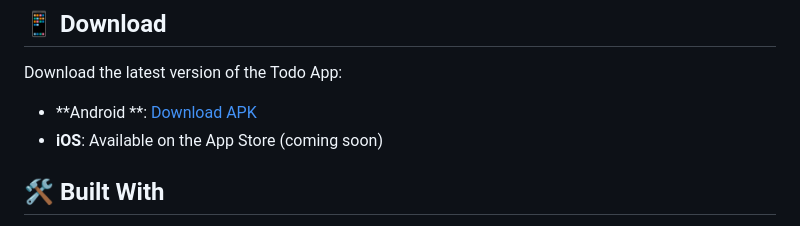
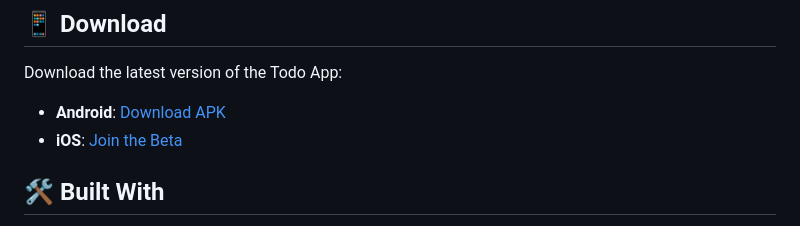
Before and after one commit to abcdOfficialzw/todo, a Markdown page: README.md, the part around the change. GitHub-like rendering.

Commit message:
docs: 📚 Update README, iOS beta download link

```diff
--- a/README.md
+++ b/README.md
@@ -52,9 +52,8 @@ Check out the demo video to see the app in action:
 
 Download the latest version of the Todo App:
 
-- **Android
-  **: [Download APK](https://github.com/abcdOfficialzw/todo/tree/main/releases)
-- **iOS**: Available on the App Store (coming soon)
+- **Android**: [Download APK](https://github.com/abcdOfficialzw/todo/tree/main/releases)
+- **iOS**: [Join the Beta](https://testflight.apple.com/join/XBhyre3W)
 
 ## 🛠️ Built With
 
```
